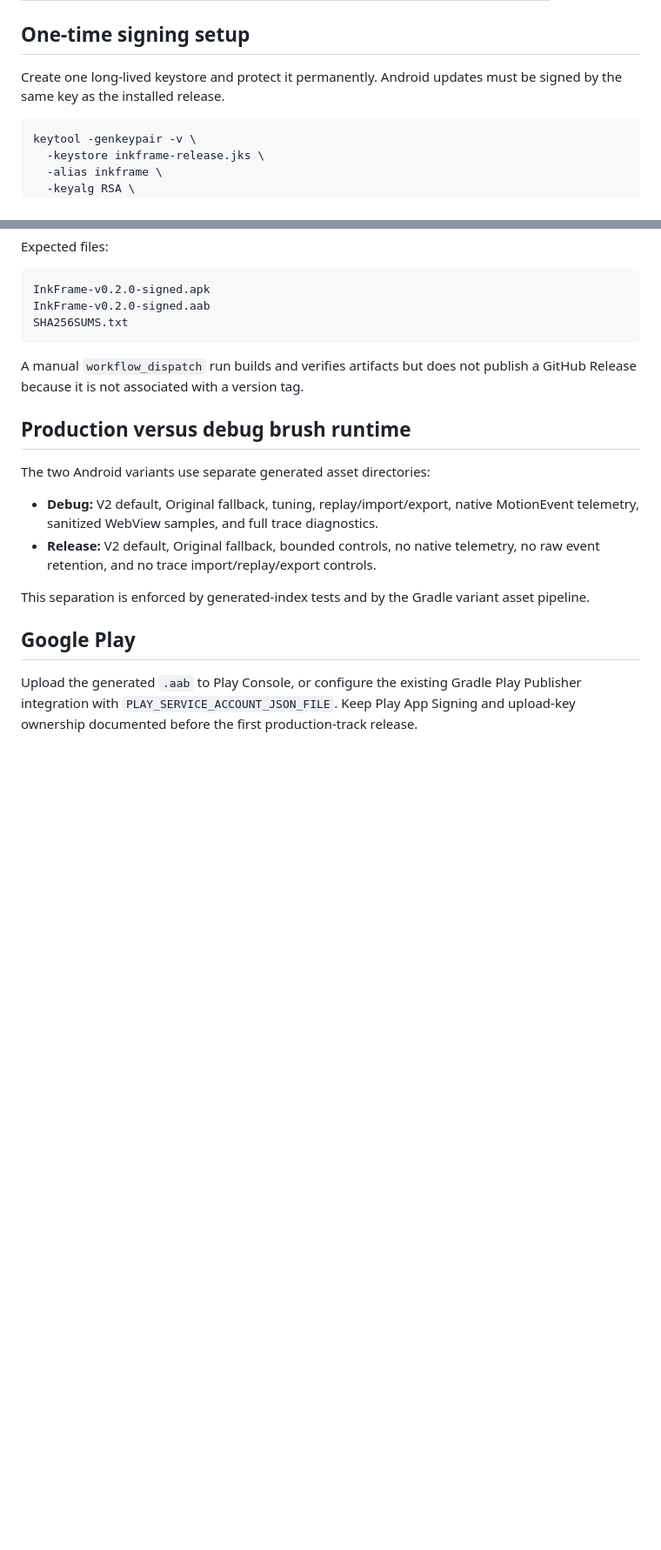
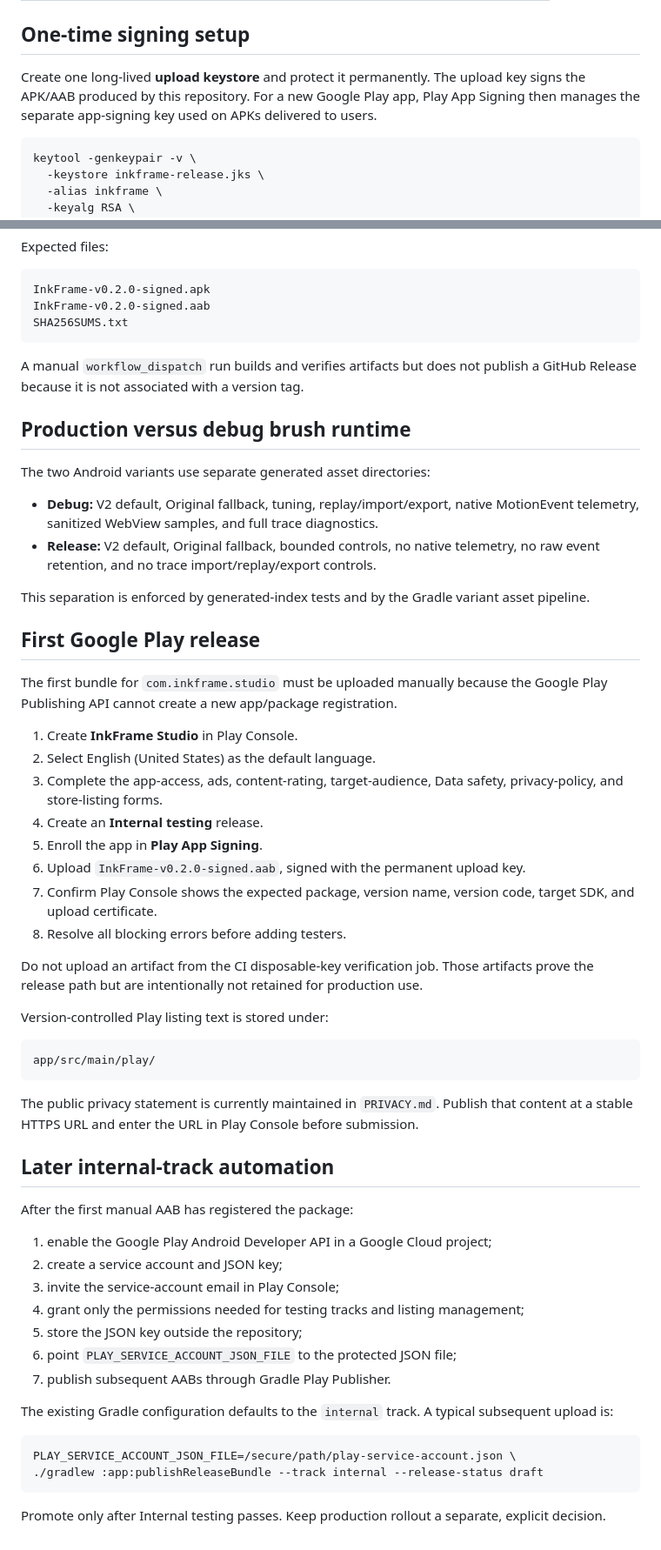
Before and after one commit to artistso/inkframesv5, a Markdown page: RELEASING.md, 2 parts joined by grey strips. Shown at 87% size. Rendered like a GitHub page; blank space fills up the shorter version.

Commit message:
Document first Google Play release and listing validation

````diff
--- a/RELEASING.md
+++ b/RELEASING.md
@@ -15,8 +15,10 @@ Play-ready Android App Bundle from the same release variant.
 
 ## One-time signing setup
 
-Create one long-lived keystore and protect it permanently. Android updates must
-be signed by the same key as the installed release.
+Create one long-lived **upload keystore** and protect it permanently. The upload
+key signs the APK/AAB produced by this repository. For a new Google Play app,
+Play App Signing then manages the separate app-signing key used on APKs delivered
+to users.
 
 ```bash
 keytool -genkeypair -v \
@@ -138,9 +141,55 @@ The two Android variants use separate generated asset directories:
 This separation is enforced by generated-index tests and by the Gradle variant
 asset pipeline.
 
-## Google Play
+## First Google Play release
 
-Upload the generated `.aab` to Play Console, or configure the existing Gradle
-Play Publisher integration with `PLAY_SERVICE_ACCOUNT_JSON_FILE`. Keep Play App
-Signing and upload-key ownership documented before the first production-track
-release.
+The first bundle for `com.inkframe.studio` must be uploaded manually because the
+Google Play Publishing API cannot create a new app/package registration.
+
+1. Create **InkFrame Studio** in Play Console.
+2. Select English (United States) as the default language.
+3. Complete the app-access, ads, content-rating, target-audience, Data safety,
+   privacy-policy, and store-listing forms.
+4. Create an **Internal testing** release.
+5. Enroll the app in **Play App Signing**.
+6. Upload `InkFrame-v0.2.0-signed.aab`, signed with the permanent upload key.
+7. Confirm Play Console shows the expected package, version name, version code,
+   target SDK, and upload certificate.
+8. Resolve all blocking errors before adding testers.
+
+Do not upload an artifact from the CI disposable-key verification job. Those
+artifacts prove the release path but are intentionally not retained for
+production use.
+
+Version-controlled Play listing text is stored under:
+
+```text
+app/src/main/play/
+```
+
+The public privacy statement is currently maintained in `PRIVACY.md`. Publish
+that content at a stable HTTPS URL and enter the URL in Play Console before
+submission.
+
+## Later internal-track automation
+
+After the first manual AAB has registered the package:
+
+1. enable the Google Play Android Developer API in a Google Cloud project;
+2. create a service account and JSON key;
+3. invite the service-account email in Play Console;
+4. grant only the permissions needed for testing tracks and listing management;
+5. store the JSON key outside the repository;
+6. point `PLAY_SERVICE_ACCOUNT_JSON_FILE` to the protected JSON file;
+7. publish subsequent AABs through Gradle Play Publisher.
+
+The existing Gradle configuration defaults to the `internal` track. A typical
+subsequent upload is:
+
+```bash
+PLAY_SERVICE_ACCOUNT_JSON_FILE=/secure/path/play-service-account.json \
+./gradlew :app:publishReleaseBundle --track internal --release-status draft
+```
+
+Promote only after Internal testing passes. Keep production rollout a separate,
+explicit decision.
````
Also changed, not shown: other parts of RELEASING.md (+6 -5 lines).
